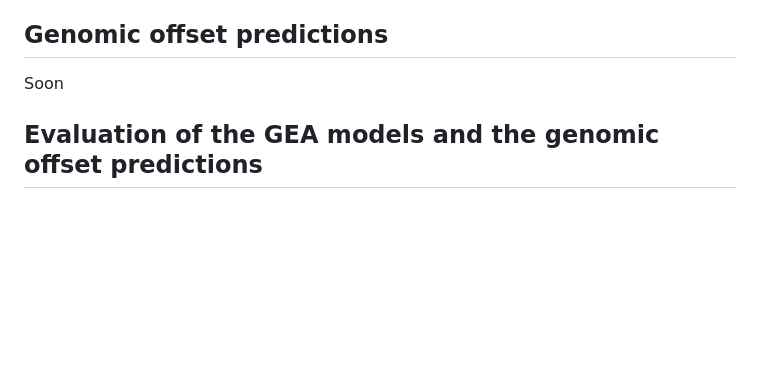
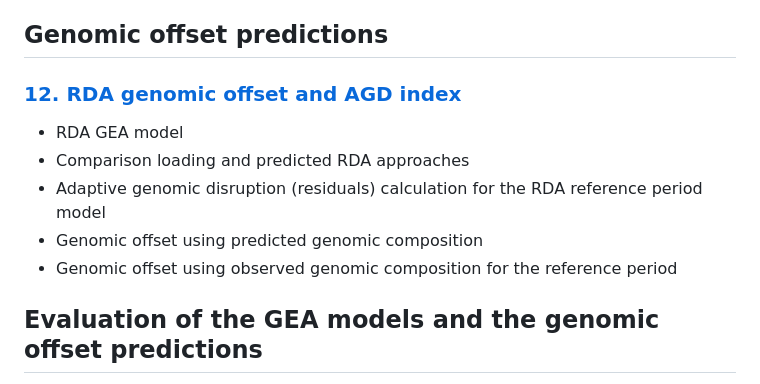
Before and after one commit to Thomas-Francisco/Genomic-signatures-of-mal-adaptation-to-climate-in-English-Yew, a Markdown page: README.md, the part around the change. Rendered like a GitHub page; blank space fills up the shorter version.

```diff
--- a/README.md
+++ b/README.md
@@ -88,7 +88,13 @@ Local adaptation to climate have been investigated by first searching for isolat
 
 ## Genomic offset predictions
 
-Soon
+### [12. RDA genomic offset and AGD index](https://thomas-francisco.github.io/Genomic-signatures-of-mal-adaptation-to-climate-in-English-Yew/HTML/RDA_Genomic_offset.html)
+
+- RDA GEA model
+- Comparison loading and predicted RDA approaches
+- Adaptive genomic disruption (residuals) calculation for the RDA reference period model
+- Genomic offset using predicted genomic composition
+- Genomic offset using observed genomic composition for the reference period
 
 ## Evaluation of the GEA models and the genomic offset predictions
 
```
